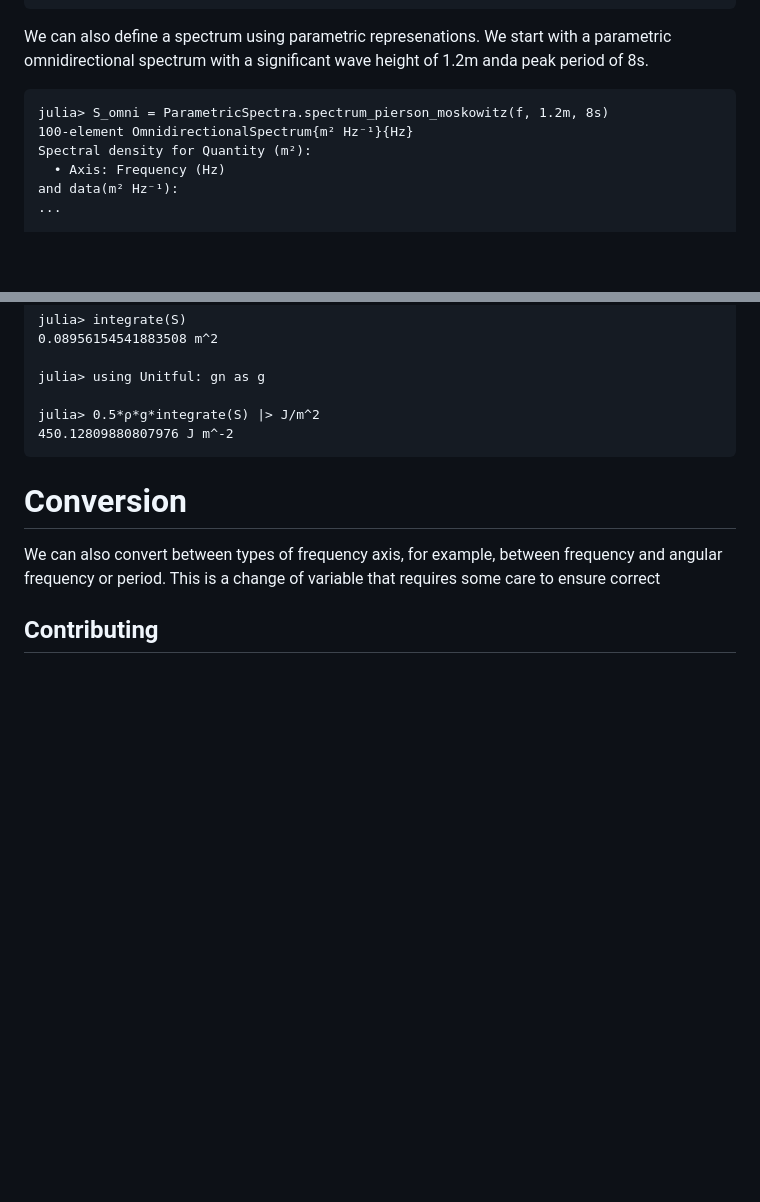
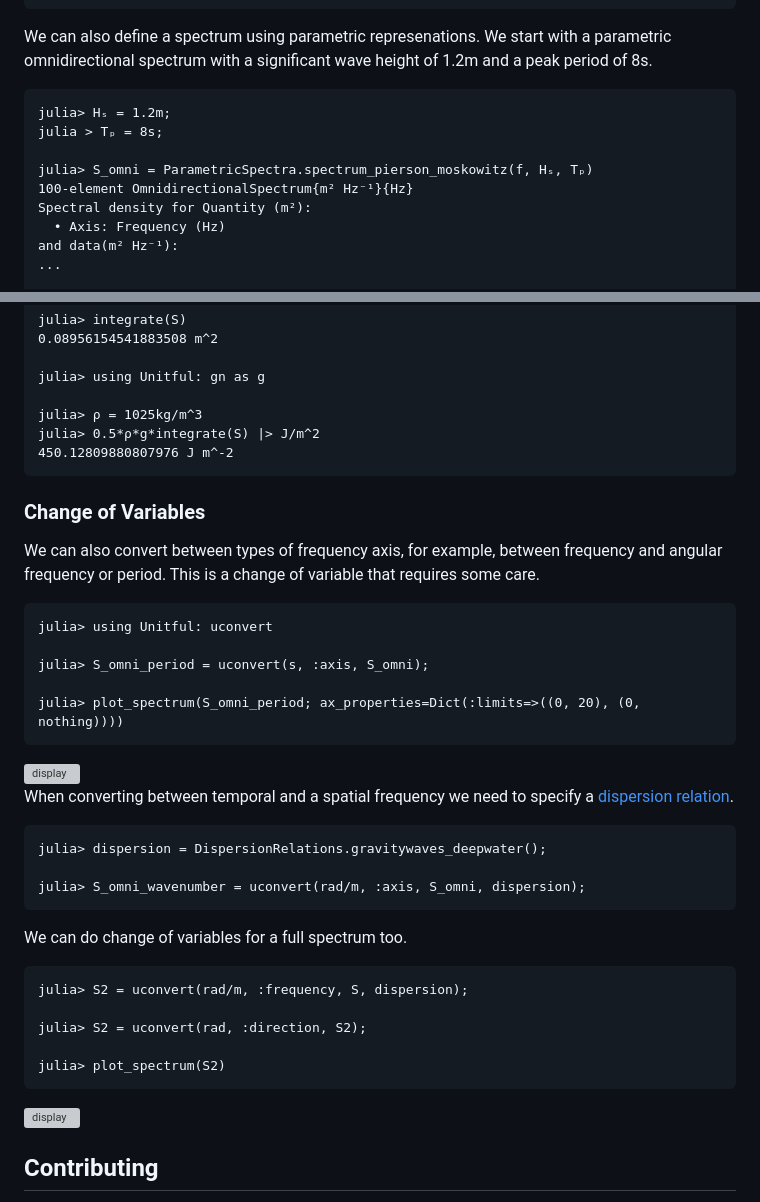
Before and after one commit to JuliaOceanWaves/WaveSpectra.jl, a Markdown page: README.md, 2 parts joined by grey strips. Drawn GitHub-style; blank space fills up the shorter version; grey boxes are pictures that could not be loaded.

````diff
--- a/README.md
+++ b/README.md
@@ -35,10 +35,13 @@ and data(m² °⁻¹ Hz⁻¹):
 ```
 
 We can also define a spectrum using parametric represenations.
-We start with a parametric omnidirectional spectrum with a significant wave height of 1.2m anda peak period of 8s.
+We start with a parametric omnidirectional spectrum with a significant wave height of 1.2m and a peak period of 8s.
 
 ```julia-repl
-julia> S_omni = ParametricSpectra.spectrum_pierson_moskowitz(f, 1.2m, 8s)
+julia> Hₛ = 1.2m;
+julia > Tₚ = 8s;
+
+julia> S_omni = ParametricSpectra.spectrum_pierson_moskowitz(f, Hₛ, Tₚ)
 100-element OmnidirectionalSpectrum{m² Hz⁻¹}{Hz}
 Spectral density for Quantity (m²):
   • Axis: Frequency (Hz)
@@ -90,13 +93,42 @@ julia> integrate(S)
 
 julia> using Unitful: gn as g
 
+julia> ρ = 1025kg/m^3
 julia> 0.5*ρ*g*integrate(S) |> J/m^2
 450.12809880807976 J m^-2
 ```
 
-# Conversion
+### Change of Variables
 We can also convert between types of frequency axis, for example, between frequency and angular frequency or period.
-This is a change of variable that requires some care to ensure correct
+This is a change of variable that requires some care.
+```julia-repl
+julia> using Unitful: uconvert
+
+julia> S_omni_period = uconvert(s, :axis, S_omni);
+
+julia> plot_spectrum(S_omni_period; ax_properties=Dict(:limits=>((0, 20), (0, nothing))))
+```
+<img height="400" alt="display" src="https://github.com/user-attachments/assets/7d899ed8-0664-421a-81f3-e0b893c669ff" />
+
+When converting between temporal and a spatial frequency we need to specify a [dispersion relation](https://en.wikipedia.org/wiki/Dispersion_(water_waves)).
+
+```julia-repl
+julia> dispersion = DispersionRelations.gravitywaves_deepwater();
+
+julia> S_omni_wavenumber = uconvert(rad/m, :axis, S_omni, dispersion);
+```
+
+We can do change of variables for a full spectrum too.
+
+```julia-repl
+julia> S2 = uconvert(rad/m, :frequency, S, dispersion);
+
+julia> S2 = uconvert(rad, :direction, S2);
+
+julia> plot_spectrum(S2)
+```
+<img height="400" alt="display" src="https://github.com/user-attachments/assets/fc56130b-d679-4feb-bb8c-1d5d369b237d" />
+
 
 ## Contributing
 
````
